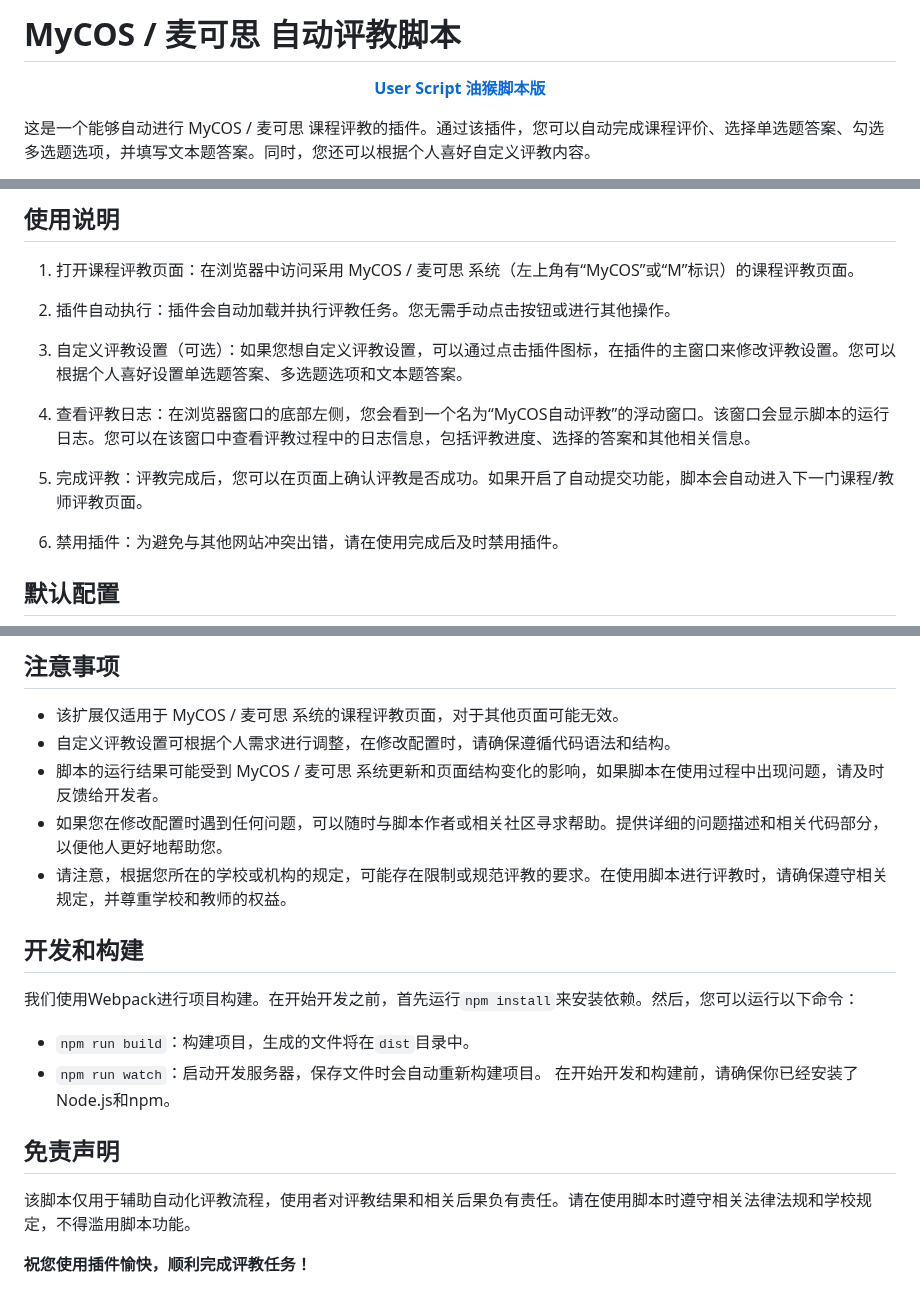
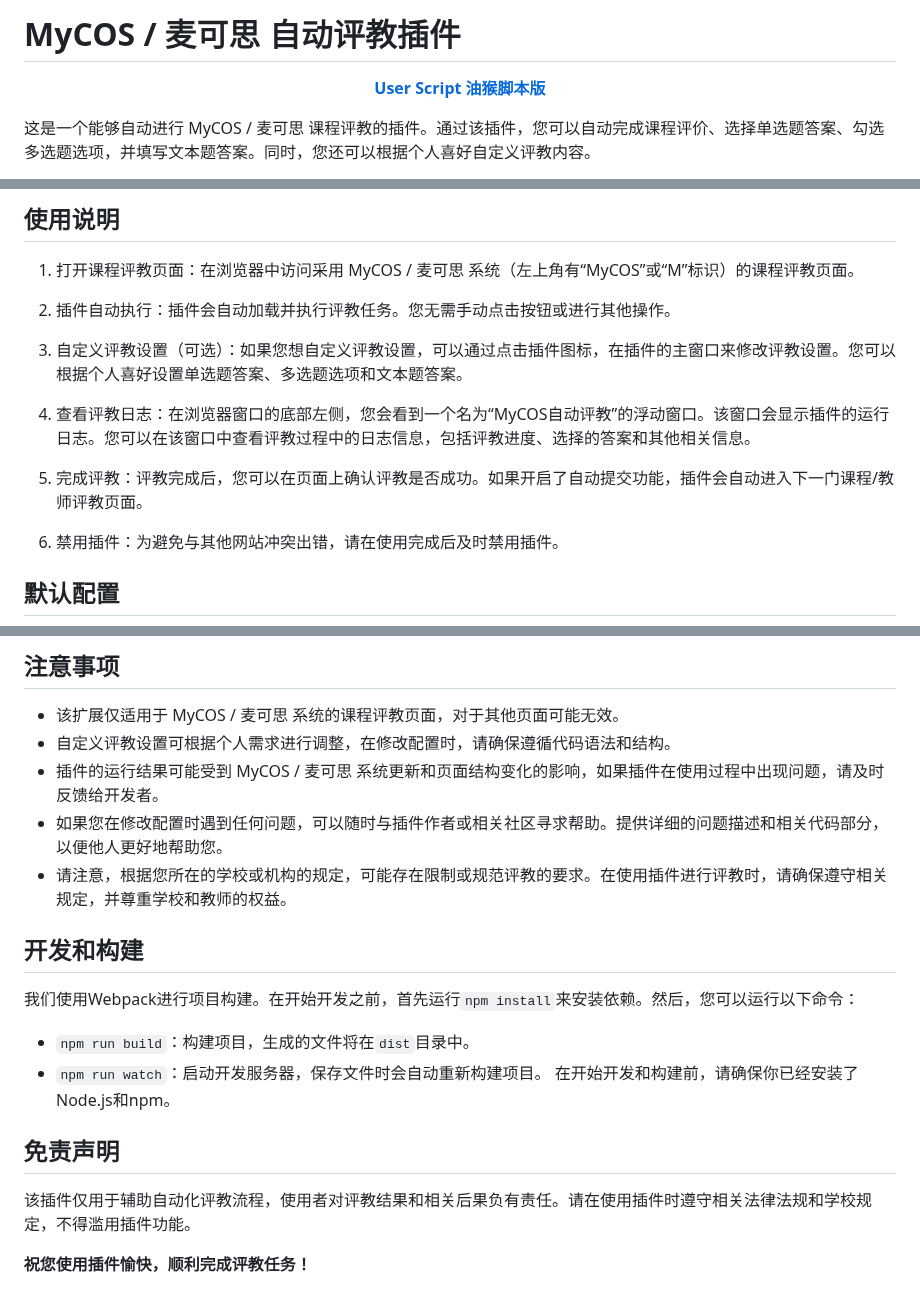
Before and after one commit to lcandy2/MyCOS-Auto-Review, a Markdown page: README.md, 3 parts joined by grey strips. GitHub-like rendering.

```diff
--- a/README.md
+++ b/README.md
@@ -1,4 +1,4 @@
-# MyCOS / 麦可思 自动评教脚本
+# MyCOS / 麦可思 自动评教插件
 
 <p align="center"><a href="https://github.com/lcandy2/MyCOS/tree/main/MyCOS"><strong>User Script 油猴脚本版</strong></a></p>
 
@@ -28,9 +28,9 @@
 
 3. 自定义评教设置（可选）：如果您想自定义评教设置，可以通过点击插件图标，在插件的主窗口来修改评教设置。您可以根据个人喜好设置单选题答案、多选题选项和文本题答案。
 
-4. 查看评教日志：在浏览器窗口的底部左侧，您会看到一个名为“MyCOS自动评教”的浮动窗口。该窗口会显示脚本的运行日志。您可以在该窗口中查看评教过程中的日志信息，包括评教进度、选择的答案和其他相关信息。
+4. 查看评教日志：在浏览器窗口的底部左侧，您会看到一个名为“MyCOS自动评教”的浮动窗口。该窗口会显示插件的运行日志。您可以在该窗口中查看评教过程中的日志信息，包括评教进度、选择的答案和其他相关信息。
 
-5. 完成评教：评教完成后，您可以在页面上确认评教是否成功。如果开启了自动提交功能，脚本会自动进入下一门课程/教师评教页面。
+5. 完成评教：评教完成后，您可以在页面上确认评教是否成功。如果开启了自动提交功能，插件会自动进入下一门课程/教师评教页面。
 
 6. 禁用插件：为避免与其他网站冲突出错，请在使用完成后及时禁用插件。
 
@@ -47,9 +47,9 @@
 
 - 该扩展仅适用于 MyCOS / 麦可思 系统的课程评教页面，对于其他页面可能无效。
 - 自定义评教设置可根据个人需求进行调整，在修改配置时，请确保遵循代码语法和结构。
-- 脚本的运行结果可能受到 MyCOS / 麦可思 系统更新和页面结构变化的影响，如果脚本在使用过程中出现问题，请及时反馈给开发者。
-- 如果您在修改配置时遇到任何问题，可以随时与脚本作者或相关社区寻求帮助。提供详细的问题描述和相关代码部分，以便他人更好地帮助您。
-- 请注意，根据您所在的学校或机构的规定，可能存在限制或规范评教的要求。在使用脚本进行评教时，请确保遵守相关规定，并尊重学校和教师的权益。
+- 插件的运行结果可能受到 MyCOS / 麦可思 系统更新和页面结构变化的影响，如果插件在使用过程中出现问题，请及时反馈给开发者。
+- 如果您在修改配置时遇到任何问题，可以随时与插件作者或相关社区寻求帮助。提供详细的问题描述和相关代码部分，以便他人更好地帮助您。
+- 请注意，根据您所在的学校或机构的规定，可能存在限制或规范评教的要求。在使用插件进行评教时，请确保遵守相关规定，并尊重学校和教师的权益。
 
 ## 开发和构建
 
@@ -60,7 +60,7 @@
 
 ## 免责声明
 
-该脚本仅用于辅助自动化评教流程，使用者对评教结果和相关后果负有责任。请在使用脚本时遵守相关法律法规和学校规定，不得滥用脚本功能。
+该插件仅用于辅助自动化评教流程，使用者对评教结果和相关后果负有责任。请在使用插件时遵守相关法律法规和学校规定，不得滥用插件功能。
 
 
 **祝您使用插件愉快，顺利完成评教任务！**
```
Also changed, not shown: other parts of README.md (+1 -1 lines).
